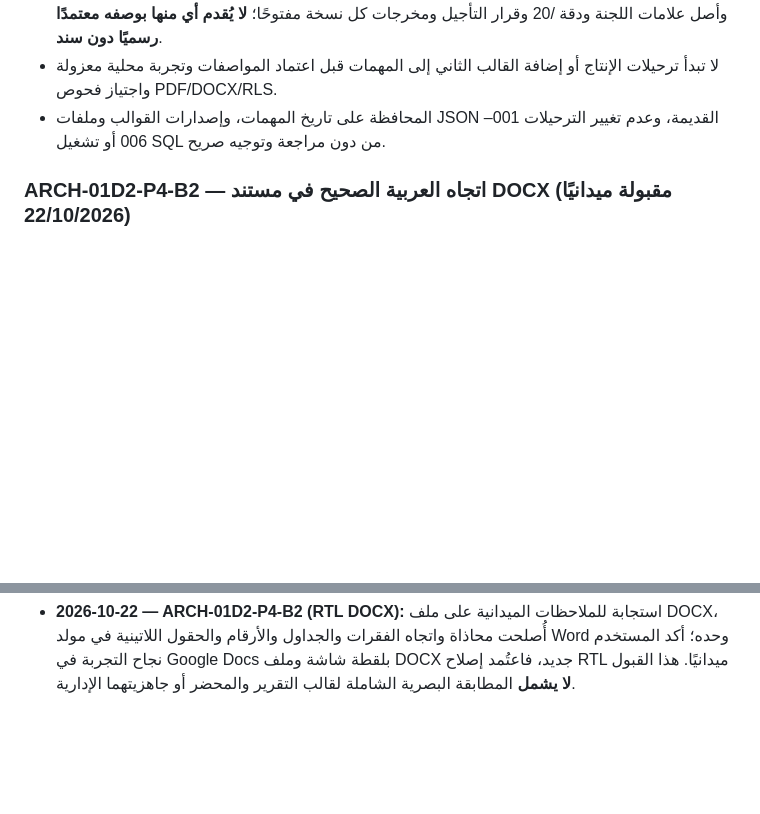
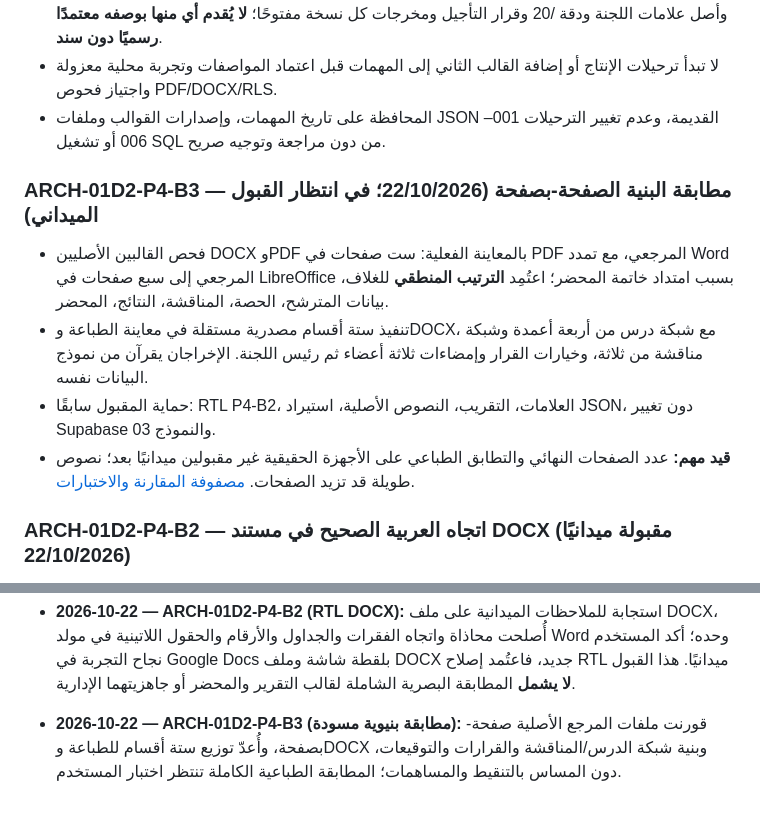
Before and after one commit to scientifica007/Official_report_template_03, a Markdown page: docs/PRODUCT_ROADMAP.md, 2 parts joined by grey strips. Drawn GitHub-style; blank space fills up the shorter version.

Commit message:
docs(P4-B3): six source sections, accepted RTL and pending visual checks

```diff
--- a/docs/PRODUCT_ROADMAP.md
+++ b/docs/PRODUCT_ROADMAP.md
@@ -68,6 +68,12 @@
 - **ARCH-01C (جارية توثيقيًا):** اعتمد المستخدم **جميع رتب أساتذة التكوين المهني المعنية بالترسيم**؛ قُورنت [تجربة رافور v3.0](https://drive.google.com/drive/folders/1Jb8let9sJmsRftBkcBKtjcuBAGvqN20M?usp=drive_link) و[تجربة لجنة أخرى](https://drive.google.com/drive/folders/1IPvGFc_YtCTpotGlN41v_rmYXooufZfs?usp=drive_link) بالتجربة v2.3 والقالب الرسمي المقدم. لدينا شبكة حصة ذات خمس مجموعات /40 **متداولة تاريخيًا دون اعتماد رسمي**، وشبكة أخرى ذات عشرة عناصر /40 **اجتهاد مفتش** في التجربتين الجديدتين. **وثيقة القرارات:** [ARCH01C_ALL_RANKS_RUBRIC_DECISIONS.md](ARCH01C_ALL_RANKS_RUBRIC_DECISIONS.md). قرر المستخدم **إتاحة ثلاث شبكات للمفتش عند إنشاء مهمة الترسيم** بدل فرض شبكة افتراضية: خمسة معايير تجميعية، وعشرة عناصر اجتهادية، وشبكة تحليلية مشتقة من الخمسة. الجرد المباشر لصفحة PDF يثبت **14 مؤشرًا (3+3+4+2+2)**، وقد **اعتمد المستخدم هذا العدد صراحة**؛ لا تُضاف مؤشرات جديدة. ينظم ذلك [DR-002](ARCH01C_THREE_RUBRIC_SELECTION.md). أجاز المستخدم تعديل **أوزان مؤشرات الشبكة الثالثة لكل مهمة** مع بقاء سقف كل معيار ثابتًا؛ اعتمد المستخدم **0.5 نقطة** خطوة للأوزان وأجاز **الوزن صفر**؛ **حُسمت دقة العلامة المحصلة بخطوة 0.5 في جميع الشبكات والمناقشة**، وبقي **ضبط القواعد التفصيلية لتوثيق المؤشر بلا وزن وقفل التوزيع بعد التنقيط** وأصل علامات اللجنة ودقة /20 وقرار التأجيل ومخرجات كل نسخة مفتوحًا؛ **لا يُقدم أي منها بوصفه معتمدًا رسميًا دون سند**.
 - لا تبدأ ترحيلات الإنتاج أو إضافة القالب الثاني إلى المهمات قبل اعتماد المواصفات وتجربة محلية معزولة واجتياز فحوص PDF/DOCX/RLS.
 - المحافظة على تاريخ المهمات، وإصدارات القوالب وملفات JSON القديمة، وعدم تغيير الترحيلات 001–006 أو تشغيل SQL من دون مراجعة وتوجيه صريح.
+
+### ARCH-01D2-P4-B3 — مطابقة البنية الصفحة-بصفحة (22/10/2026؛ في انتظار القبول الميداني)
+- فحص القالبين الأصليين DOCX وPDF بالمعاينة الفعلية: ست صفحات في PDF المرجعي، مع تمدد Word المرجعي إلى سبع صفحات في LibreOffice بسبب امتداد خاتمة المحضر؛ اعتُمِد **الترتيب المنطقي** للغلاف، بيانات المترشح، الحصة، المناقشة، النتائج، المحضر.
+- تنفيذ ستة أقسام مصدرية مستقلة في معاينة الطباعة وDOCX، مع شبكة درس من أربعة أعمدة وشبكة مناقشة من ثلاثة، وخيارات القرار وإمضاءات ثلاثة أعضاء ثم رئيس اللجنة. الإخراجان يقرآن من نموذج البيانات نفسه.
+- حماية المقبول سابقًا: RTL P4-B2، العلامات، التقريب، النصوص الأصلية، استيراد JSON، دون تغيير Supabase والنموذج 03.
+- **قيد مهم:** عدد الصفحات النهائي والتطابق الطباعي على الأجهزة الحقيقية غير مقبولين ميدانيًا بعد؛ نصوص طويلة قد تزيد الصفحات. [مصفوفة المقارنة والاختبارات](ARCH01D2_P4B3_REFERENCE_COMPARISON.md).
 
 ### ARCH-01D2-P4-B2 — اتجاه العربية الصحيح في مستند DOCX (مقبولة ميدانيًا 22/10/2026)
 - **ملاحظة ميدانية موثقة:** ظهر في ملف DOCX المصدّر محاذاة فقرات وخلايا إلى الجهة المقابلة عند العرض في برنامج Word/Google Docs؛ بعض الحقول تتضمن أرقامًا وبريدًا إلكترونيًا داخل سياق عربي.
@@ -230,3 +236,5 @@
 - **2026-10-22 — ARCH-01D2-P4-B (اختبار تنفيذي):** أضيفت بنية مسودة وثيقتي الترسيم على ضوء المرجع ذي الست صفحات؛ حقول المترشح/الامتحان/المداولة، ومعاينة A4 وطباعة المتصفح، ومولد DOCX مستقل ومحرك بيانات موحد، مع الإبقاء على قابلية تحرير المفتش. مطابقة التصميم بصريًا وجميع رتب الأساتذة معلقتان إلى حين مراجعة المستخدم.
 
 - **2026-10-22 — ARCH-01D2-P4-B2 (RTL DOCX):** استجابة للملاحظات الميدانية على ملف DOCX، أُصلحت محاذاة واتجاه الفقرات والجداول والأرقام والحقول اللاتينية في مولد Word وحده؛ أكد المستخدم نجاح التجربة في Google Docs بلقطة شاشة وملف DOCX جديد، فاعتُمد إصلاح RTL ميدانيًا. هذا القبول **لا يشمل** المطابقة البصرية الشاملة لقالب التقرير والمحضر أو جاهزيتهما الإدارية.
+
+- **2026-10-22 — ARCH-01D2-P4-B3 (مطابقة بنيوية مسودة):** قورنت ملفات المرجع الأصلية صفحة-بصفحة، وأُعدّ توزيع ستة أقسام للطباعة وDOCX وبنية شبكة الدرس/المناقشة والقرارات والتوقيعات، دون المساس بالتنقيط والمساهمات؛ المطابقة الطباعية الكاملة تنتظر اختبار المستخدم.
```
